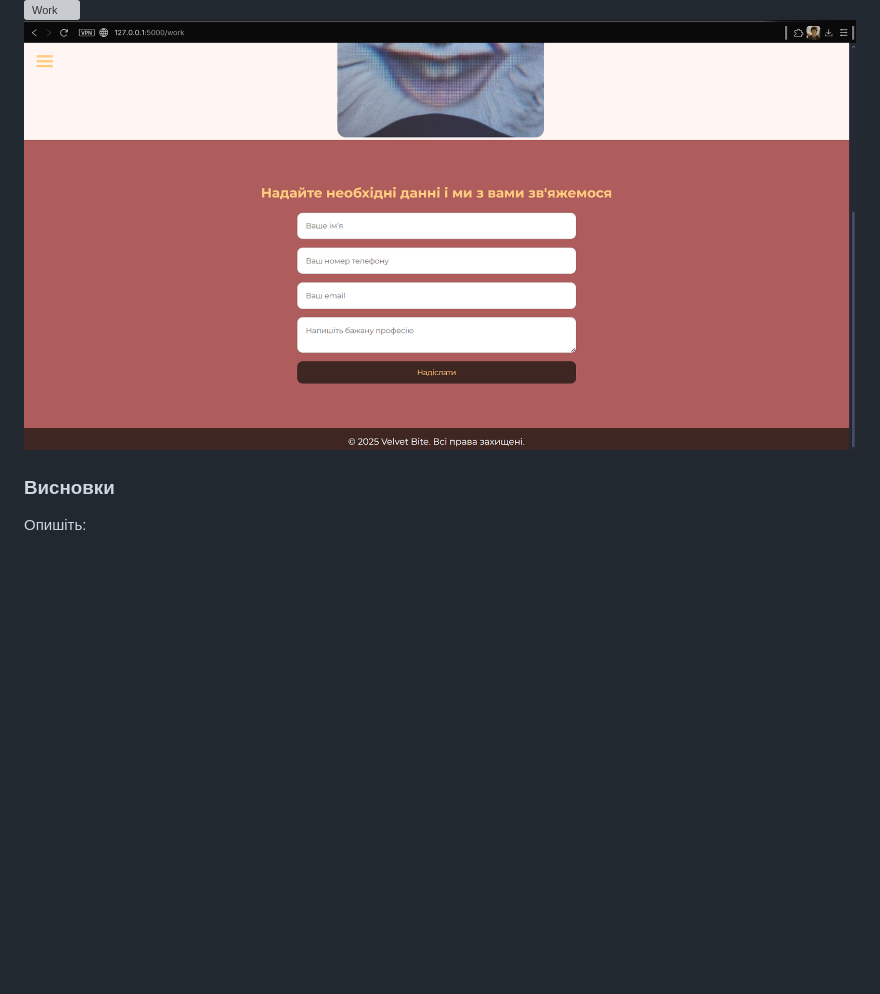
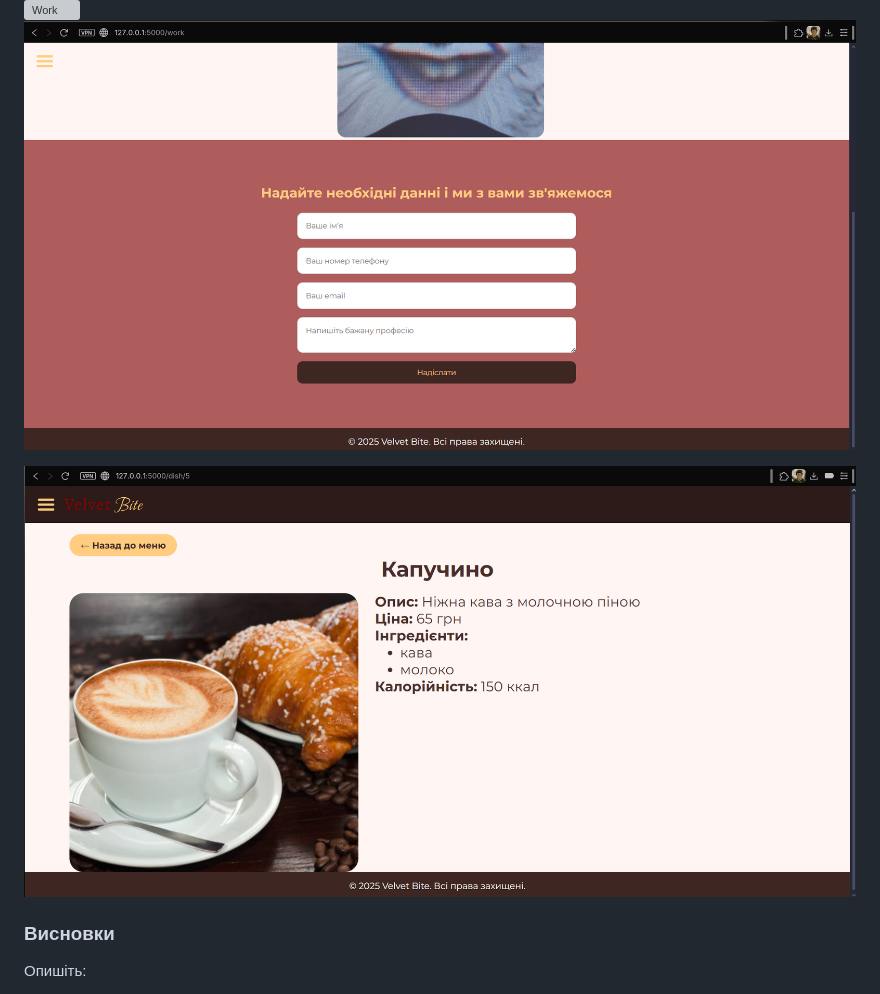
Before and after one commit to s1060755-star/laba-2, a Markdown page: lab3-reports/lab03-report-DashaMatyash.md, the part around the change. GitHub-like rendering; pictures changed too: lab3-reports/Screenshots/Dish.png (added); blank space fills up the shorter version; grey boxes are pictures that could not be loaded.

Commit message:
Update reports

```diff
--- a/lab3-reports/lab03-report-DashaMatyash.md
+++ b/lab3-reports/lab03-report-DashaMatyash.md
@@ -284,6 +284,7 @@ def work():
 ![Work](Screenshots/Work1.png)
 ![Work](Screenshots/Work2.png)
 
+![Dish](Screenshots/Dish.png)
 
 ### Висновки
 
```
Also changed, not shown: lab3-reports/lab03-report-SashaSkopiuk.md (+299 -0 lines), lab3-reports/lab03-report-SashaZinkevych.md (+1 -0 lines).
